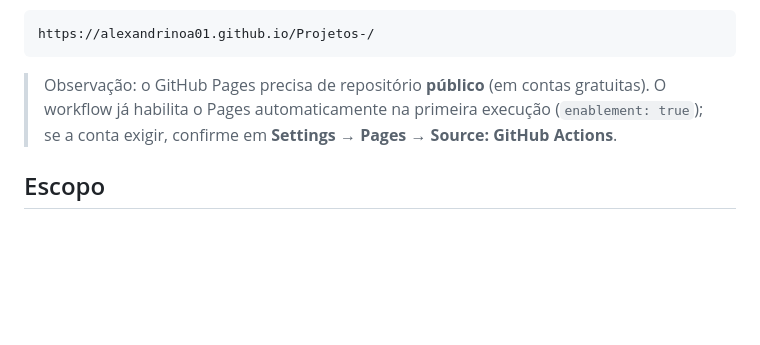
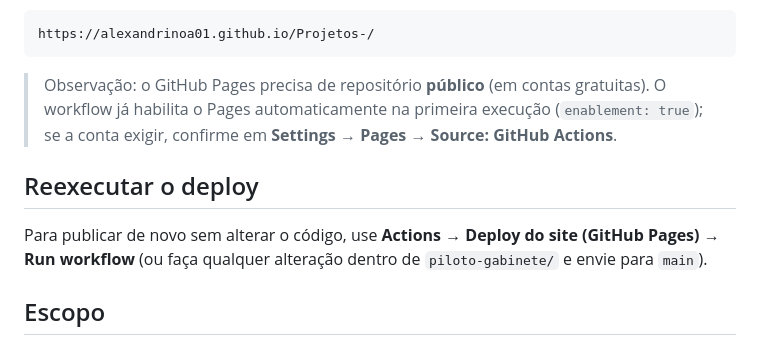
Before and after one commit to ALEXANDRINOA01/Projetos-, a Markdown page: piloto-gabinete/README.md, the part around the change. GitHub-like rendering; blank space fills up the shorter version.

Commit message:
Documenta como reexecutar o deploy do Pages

```diff
--- a/piloto-gabinete/README.md
+++ b/piloto-gabinete/README.md
@@ -78,6 +78,12 @@ https://alexandrinoa01.github.io/Projetos-/
 > (`enablement: true`); se a conta exigir, confirme em
 > **Settings → Pages → Source: GitHub Actions**.
 
+## Reexecutar o deploy
+
+Para publicar de novo sem alterar o código, use
+**Actions → Deploy do site (GitHub Pages) → Run workflow**
+(ou faça qualquer alteração dentro de `piloto-gabinete/` e envie para `main`).
+
 ## Escopo
 
 Protótipo de apoio visual. Não há integração automática com SIGED/IOANEWS, nem
```
